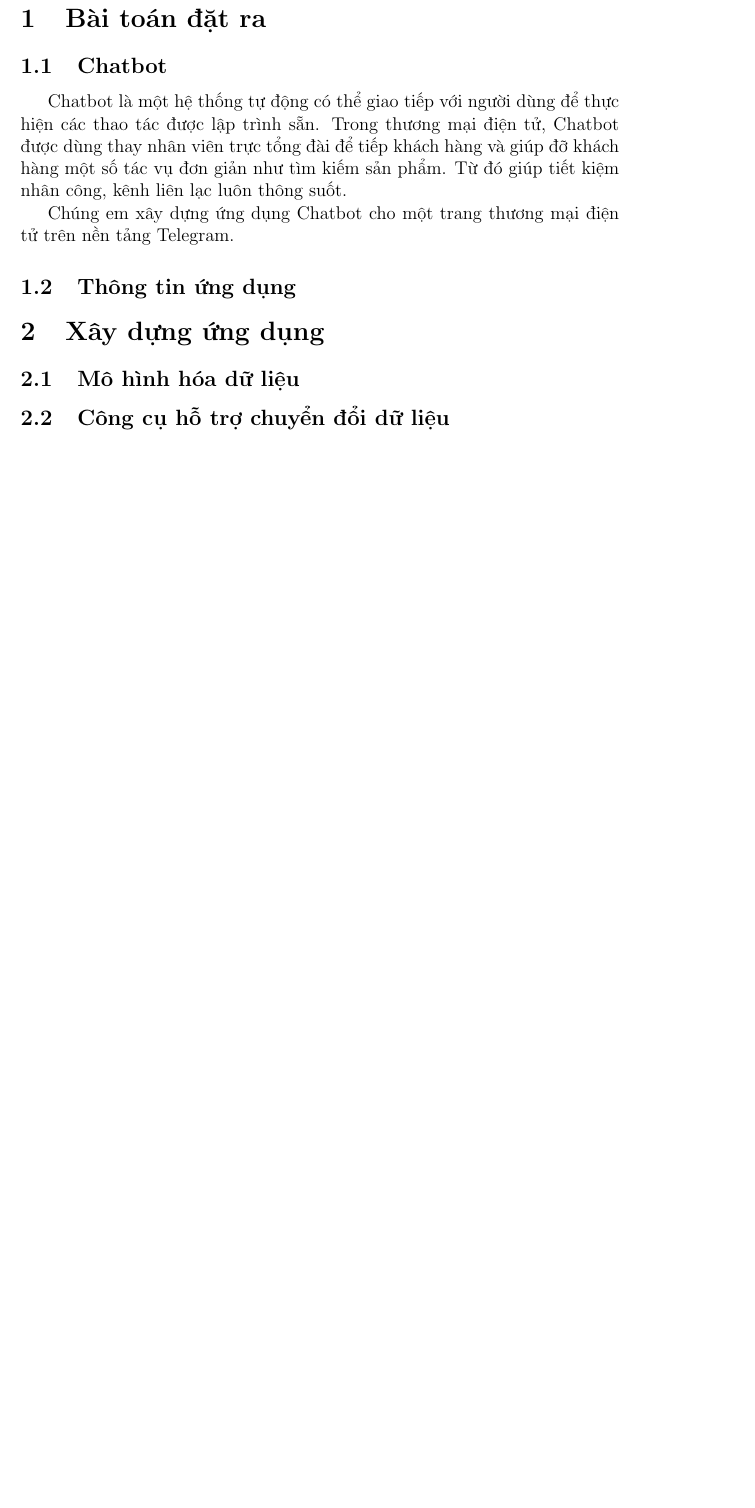
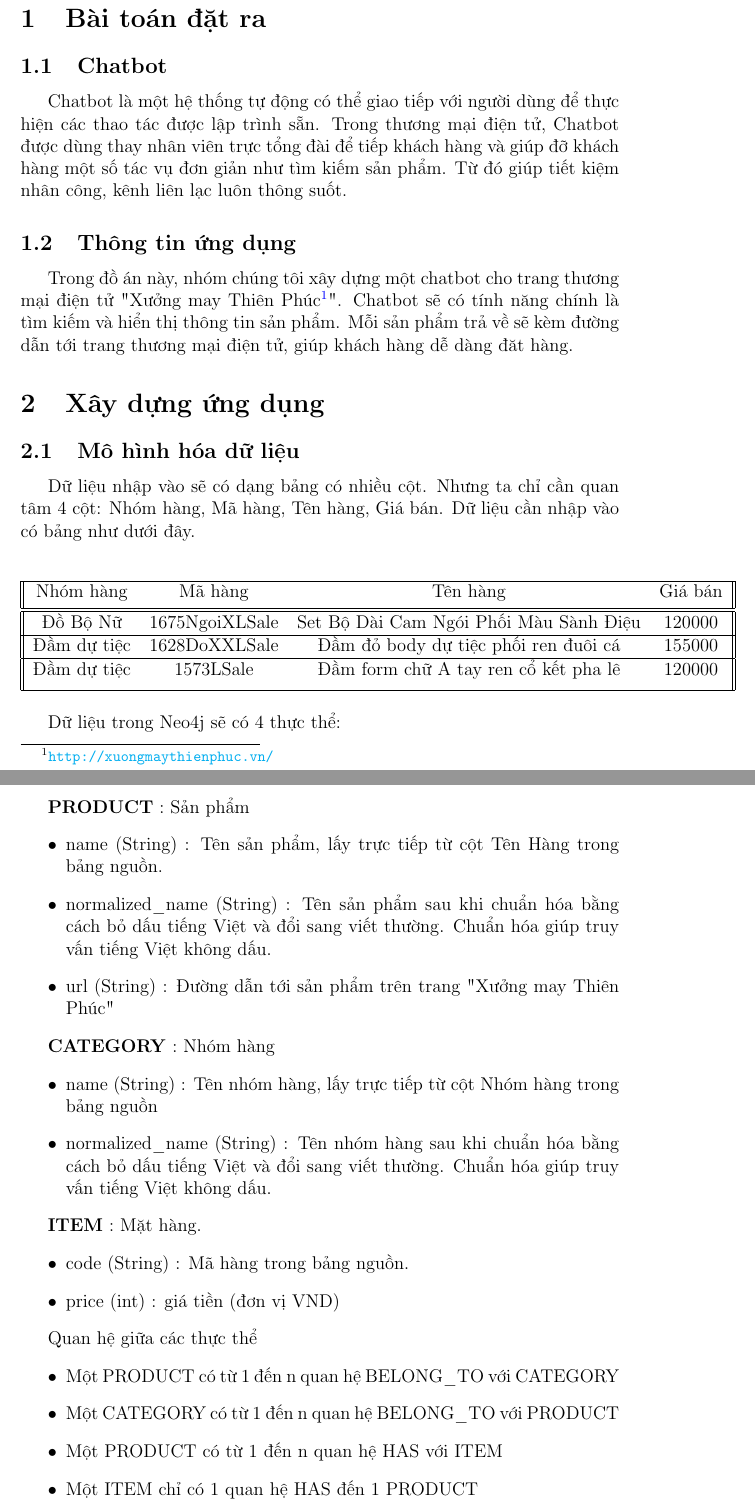
Before and after one commit to ttpro1995/csdlnc_final_report, a LaTeX document (title_page_1.tex): part of page 2 of 5 before the commit and two parts of pages 2 and 3 of 7 after it, the two joined at a grey line, cut so that both start at the same text, the shorter picture padded with empty space. Compiled offline with pdfLaTeX.

Commit message:
Done datamodel

```diff
--- a/title_page_1.tex
+++ b/title_page_1.tex
@@ -132,10 +132,10 @@ TS. Nguyễn Trần Minh Thư % Supervisor's Name
 \subsection{Chatbot}
 	Chatbot là một hệ thống tự động có thể giao tiếp với người dùng để thực hiện các thao tác được lập trình sẵn.  Trong thương mại điện tử, Chatbot được dùng thay nhân viên trực tổng đài để tiếp khách hàng và giúp đỡ khách hàng một số tác vụ đơn giản như tìm kiếm sản phẩm. Từ đó giúp tiết kiệm nhân công, kênh liên lạc luôn thông suốt.
 
-    Chúng em xây dựng ứng dụng Chatbot cho một trang thương mại điện tử trên nền tảng Telegram.
-
 
 \subsection{Thông tin ứng dụng}
+
+Trong đồ án này, nhóm chúng tôi xây dựng một chatbot cho trang thương mại điện tử "Xưởng may Thiên Phúc\footnote{\url{http://xuongmaythienphuc.vn/}}". Chatbot sẽ có tính năng chính là tìm kiếm và hiển thị thông tin sản phẩm. Mỗi sản phẩm trả về sẽ kèm đường dẫn tới trang thương mại điện tử, giúp khách hàng dễ dàng đăt hàng.
 
 
 %%%%%%%%%%%%%%%%%%%%%START EXAMPLE THING%%%%%%%%%%%%%%%
@@ -166,4 +166,48 @@ TS. Nguyễn Trần Minh Thư % Supervisor's Name
 
 \subsection{Mô hình hóa dữ liệu}
 
-\subsection{Công cụ hỗ trợ chuyển đổi dữ liệu}
+Dữ liệu nhập vào sẽ có dạng bảng có nhiều cột. Nhưng ta chỉ cần quan tâm 4 cột: Nhóm hàng, Mã hàng, Tên hàng, Giá bán. Dữ liệu cần nhập vào có bảng như dưới đây.
+
+\begin{center}
+ \begin{tabular}{||c c c c||}
+ \hline
+ Nhóm hàng & Mã hàng & Tên hàng & Giá bán \\ [0.5ex]
+ \hline\hline
+ Đồ Bộ Nữ & 1675NgoiXLSale & Set Bộ Dài Cam Ngói Phối Màu Sành Điệu & 120000 \\
+ \hline
+ Đầm dự tiệc & 1628DoXXLSale & Đầm đỏ body dự tiệc phối ren đuôi cá & 155000 \\
+ \hline
+  Đầm dự tiệc & 1573LSale & Đầm form chữ A tay ren cổ kết pha lê  & 120000 \\ [1ex]
+ \hline
+\end{tabular}
+\end{center}
+
+Dữ liệu trong Neo4j sẽ có 4 thực thể: \pagebreak
+
+\textbf{PRODUCT} : Sản phẩm
+\begin{itemize}
+\item name (String) : Tên sản phẩm, lấy trực tiếp từ cột Tên Hàng trong bảng nguồn.
+\item normalized\_name (String) : Tên sản phẩm sau khi chuẩn hóa bằng cách bỏ dấu tiếng Việt và đổi sang viết thường. Chuẩn hóa giúp truy vấn tiếng Việt không dấu.
+\item url (String) : Đường dẫn tới sản phẩm trên trang "Xưởng may Thiên Phúc"
+\end{itemize}
+
+
+\textbf{CATEGORY} : Nhóm hàng
+\begin{itemize}
+\item name (String) : Tên nhóm hàng, lấy trực tiếp từ cột Nhóm hàng trong bảng nguồn
+\item normalized\_name (String) : Tên nhóm hàng sau khi chuẩn hóa bằng cách bỏ dấu tiếng Việt và đổi sang viết thường. Chuẩn hóa giúp truy vấn tiếng Việt không dấu.
+\end{itemize}
+
+\textbf{ITEM} : Mặt hàng.
+\begin{itemize}
+\item code (String) : Mã hàng trong bảng nguồn.
+\item price (int) : giá tiền (đơn vị VND)
+\end{itemize}
+
+Quan hệ giữa các thực thể
+\begin{itemize}
+\item Một PRODUCT có từ 1 đến n quan hệ BELONG\_TO với CATEGORY
+\item Một CATEGORY có từ 1 đến n quan hệ BELONG\_TO với PRODUCT
+\item Một PRODUCT có từ 1 đến n quan hệ HAS với ITEM
+\item Một ITEM chỉ có 1 quan hệ HAS đến 1 PRODUCT
+\end{itemize}
```
Also changed, not shown: image/neo4jdatastructure.png (added), imagev2/vddatamodel.png (added), title_page_1.tex (23 more changed lines).
